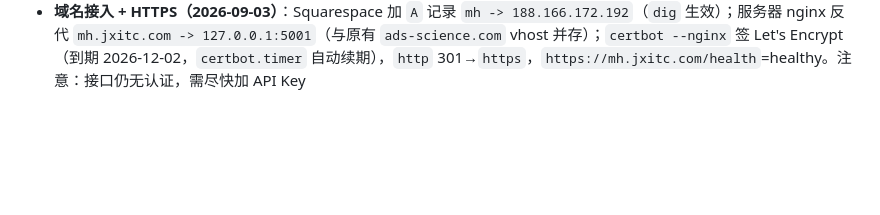
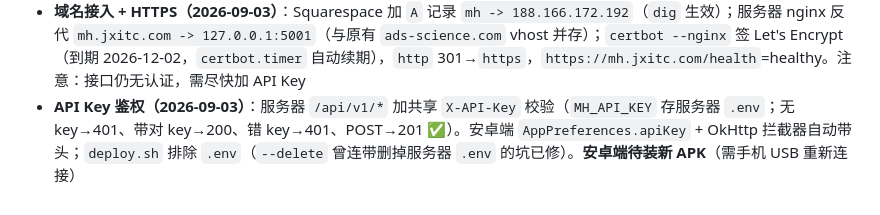
Before and after one commit to jxitc/message_hub, a Markdown page: docs/changelog.md, the part around the change. Drawn GitHub-style; blank space fills up the shorter version.

Commit message:
docs(changelog): record API key auth status

```diff
--- a/docs/changelog.md
+++ b/docs/changelog.md
@@ -74,3 +74,4 @@
 - **手机装机 + 端到端验证（2026-09-03 22:20）**：adb 安装 `com.jxitc.messagehub`（旧包 `com.jxitc.infoagent` 已卸载）；run-as 预置 `messagehub_prefs.xml`（server_url=`http://192.168.3.226:5001`，进程内存缓存旧值需 force-stop 重启生效）；`enabled_notification_listeners` 已切到新包；`DebugCommand simulate_sms` + sync → MH 库新增 SMS（`android-phone-1`，内容含 `MH_RENAME_TEST_222013`）✅；注意 ColorOS 后台限制：DEBUG 广播需 app 前台才送达；新包需重授短信/通知权限（本次首启已授），自启动白名单如旧 app 开过需补
 - **远端部署（2026-09-03，DigitalOcean 188.166.172.192）**：systemd + gunicorn 托管 Flask（`0.0.0.0:5001`），SQLite（`/opt/message_hub/instance/message_hub.db`，纯空 schema），ufw 放行 22/5001；SSH 走专用密钥（本机 `.mh_deploy/`，不在 git）；一键脚本 `deploy/deploy.sh`（幂等：rsync→venv→pip→.env SECRET_KEY→create_all→systemd→ufw→health）；公网 `/health`、三个 Web 页面、API POST/GET 闭环均验证 ✅；文档 `docs/deploy.md`。注意：接口目前无认证，需尽快加 API Key（见 docs/deploy.md §9）
 - **域名接入 + HTTPS（2026-09-03）**：Squarespace 加 `A` 记录 `mh -> 188.166.172.192`（`dig` 生效）；服务器 nginx 反代 `mh.jxitc.com -> 127.0.0.1:5001`（与原有 `ads-science.com` vhost 并存）；`certbot --nginx` 签 Let's Encrypt（到期 2026-12-02，`certbot.timer` 自动续期），`http` 301→`https`，`https://mh.jxitc.com/health`=healthy。注意：接口仍无认证，需尽快加 API Key
+- **API Key 鉴权（2026-09-03）**：服务器 `/api/v1/*` 加共享 `X-API-Key` 校验（`MH_API_KEY` 存服务器 `.env`；无 key→401、带对 key→200、错 key→401、POST→201 ✅）。安卓端 `AppPreferences.apiKey` + OkHttp 拦截器自动带头；`deploy.sh` 排除 `.env`（`--delete` 曾连带删掉服务器 `.env` 的坑已修）。**安卓端待装新 APK**（需手机 USB 重新连接）
```
